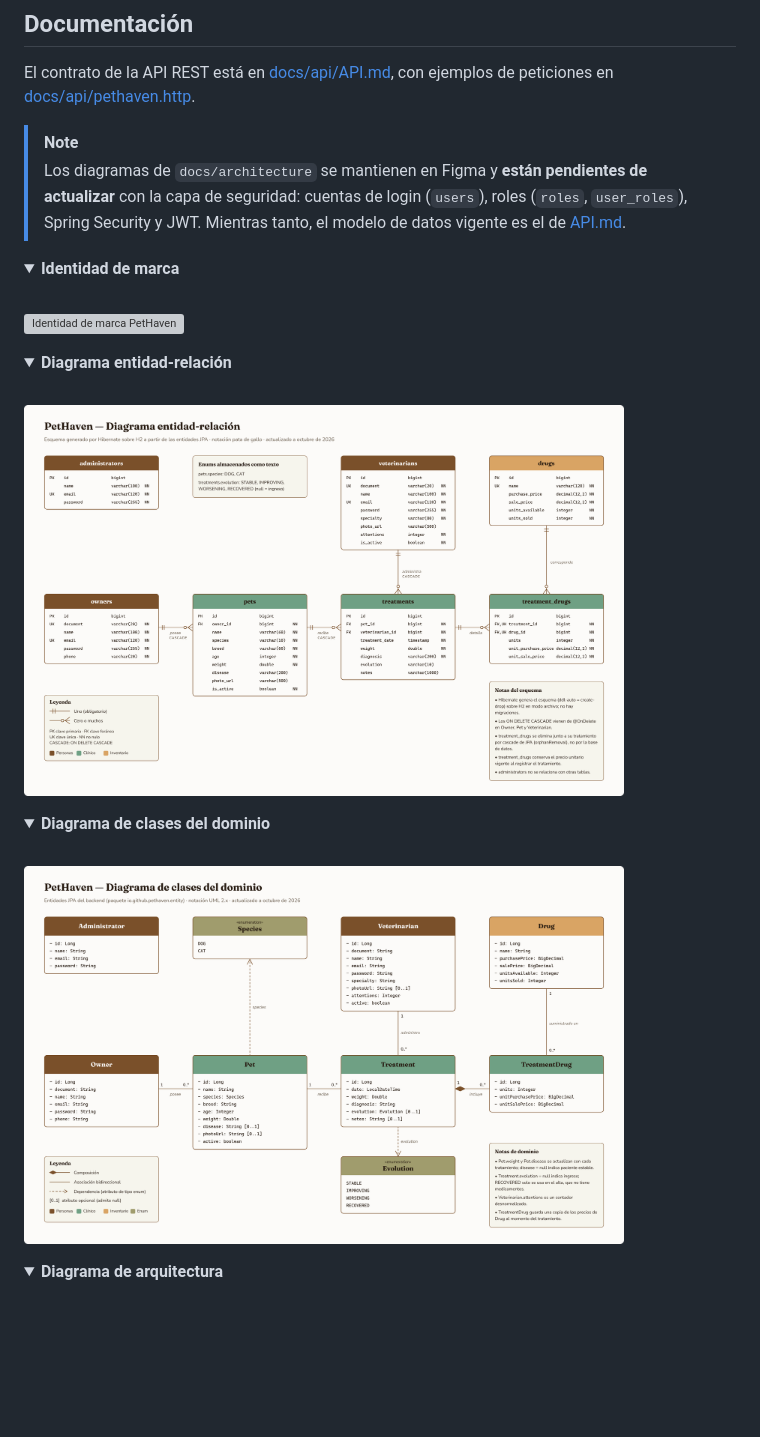
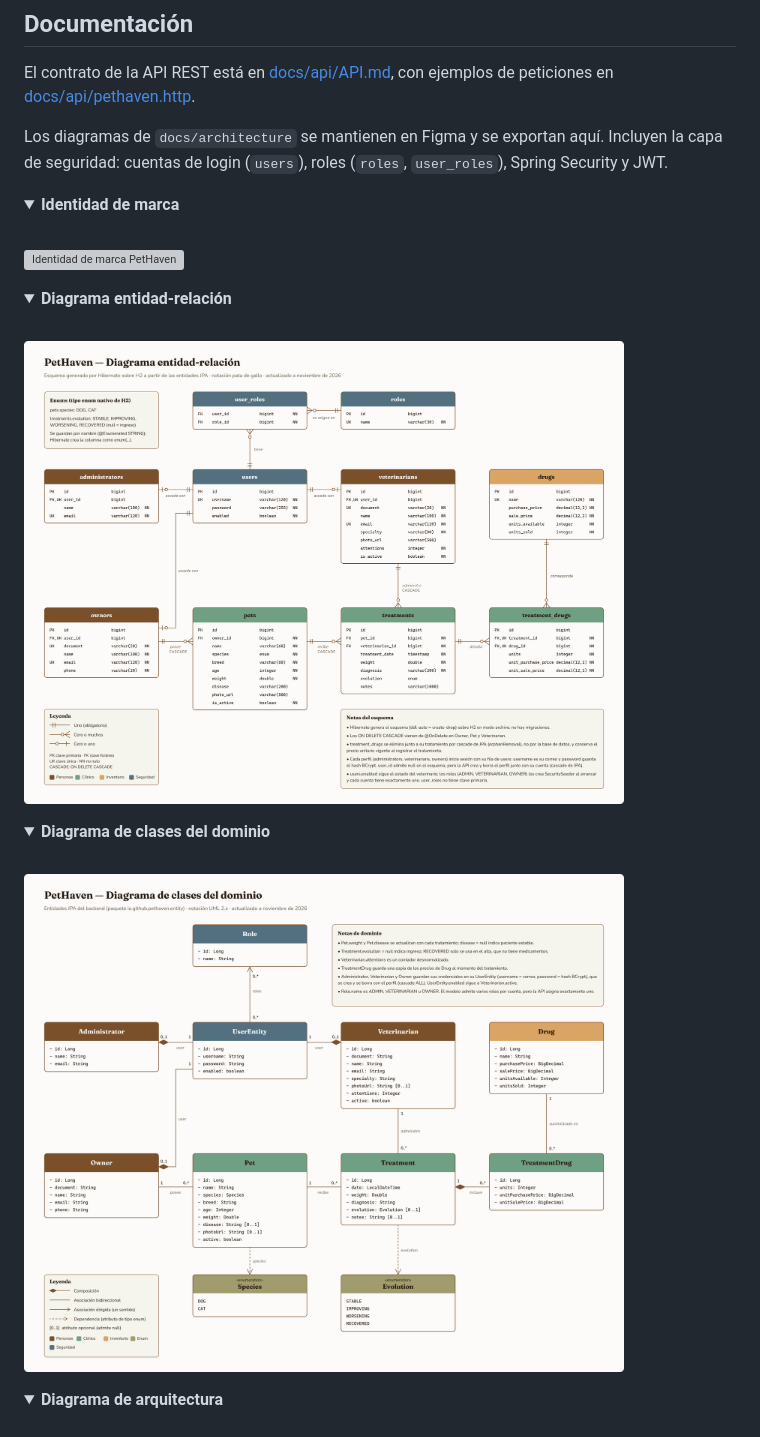
Before and after one commit to JoythDev/pethaven, a Markdown page: README.md, the part around the change printed below. GitHub-like rendering; pictures changed too: docs/architecture/Diagrama-Clases-Dominio.png, docs/architecture/Diagrama-Entidad-Relacion.png; folded sections open; blank space fills up the shorter version; grey boxes are pictures that could not be loaded.

Commit message:
docs(architecture): update diagrams with the security layer
Re-export the ER, domain class and architecture diagrams from Figma with login accounts, roles, Spring Security and JWT. The ER diagram now shows the native H2 enum columns. Remove the README note that marked the diagrams as pending.

```diff
--- a/README.md
+++ b/README.md
@@ -407,8 +407,7 @@ Los cambios se integran primero en `desarrollo`; solo cuando todo está funciona
 
 El contrato de la API REST está en [docs/api/API.md](docs/api/API.md), con ejemplos de peticiones en [docs/api/pethaven.http](docs/api/pethaven.http).
 
-> [!NOTE]
-> Los diagramas de `docs/architecture` se mantienen en Figma y **están pendientes de actualizar** con la capa de seguridad: cuentas de login (`users`), roles (`roles`, `user_roles`), Spring Security y JWT. Mientras tanto, el modelo de datos vigente es el de [API.md](docs/api/API.md#modelo-de-datos).
+Los diagramas de `docs/architecture` se mantienen en Figma y se exportan aquí. Incluyen la capa de seguridad: cuentas de login (`users`), roles (`roles`, `user_roles`), Spring Security y JWT.
 
 <details>
 <summary><b>Identidad de marca</b></summary>
```
Also changed, not shown: other parts of README.md (+1 -1 lines), docs/architecture/Diagrama-Arquitectura.png.
